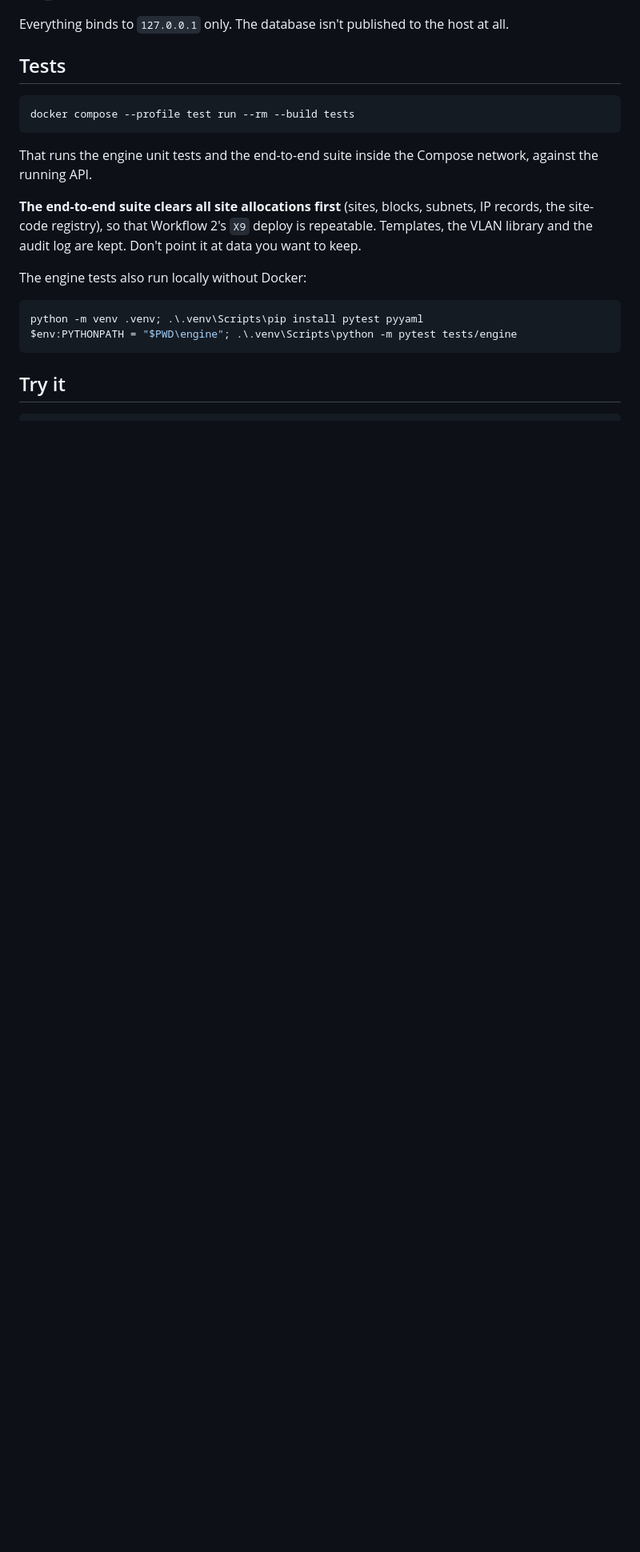
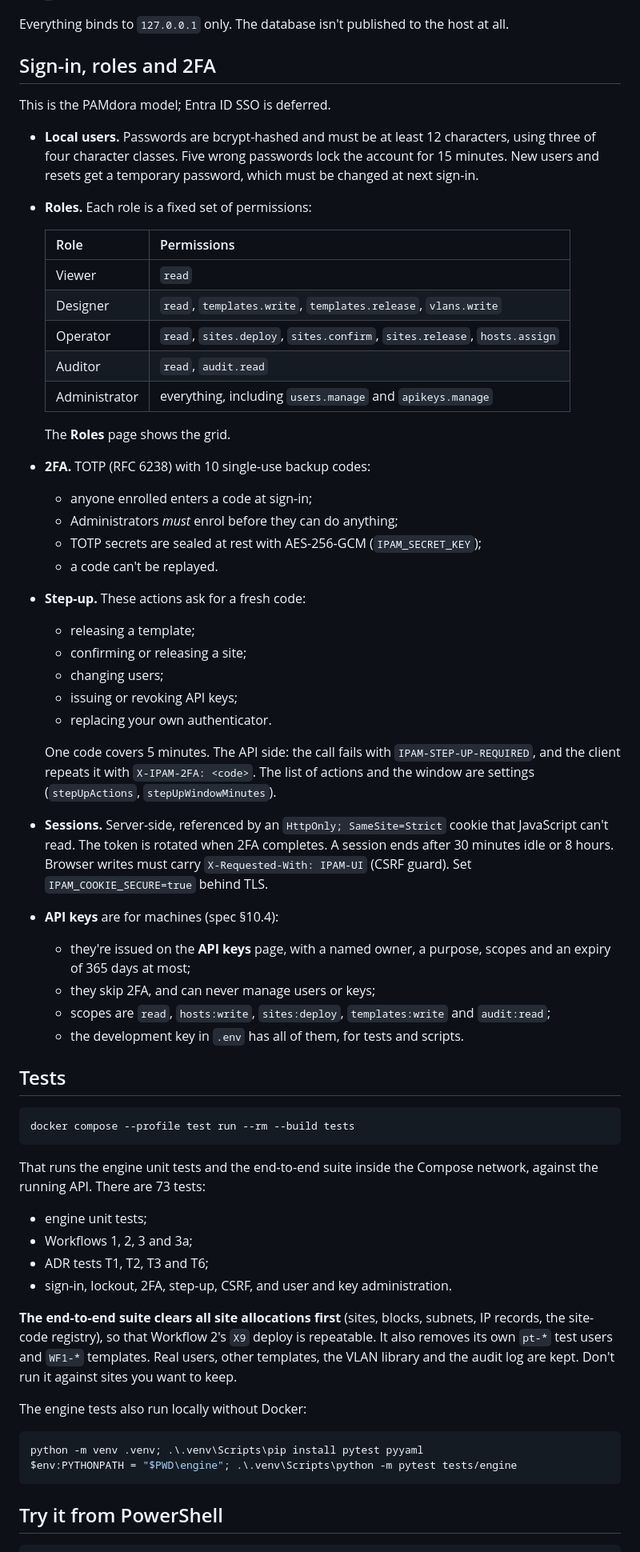
Before and after one commit to iammacattack/IPAM, a Markdown page: README.md, the part around one of its changes. Shown at 80% size. Rendered like a GitHub page; blank space fills up the shorter version.

Commit message:
README: sign-in, roles, 2FA and step-up
Co-Authored-By: Claude Opus 5.5 <noreply@anthropic.com>

````diff
--- a/README.md
+++ b/README.md
@@ -33,6 +45,42 @@ docker compose up --build -d          # API on http://127.0.0.1:8820
 - **Stop:** `docker compose down`. The data persists in the `ipam_pgdata` volume. `docker compose down -v` deletes it.
 
 Everything binds to `127.0.0.1` only. The database isn't published to the host at all.
+
+## Sign-in, roles and 2FA
+
+This is the PAMdora model; Entra ID SSO is deferred.
+
+- **Local users.** Passwords are bcrypt-hashed and must be at least 12 characters, using three of four character classes. Five wrong passwords lock the account for 15 minutes. New users and resets get a temporary password, which must be changed at next sign-in.
+- **Roles.** Each role is a fixed set of permissions:
+
+  | Role | Permissions |
+  |---|---|
+  | Viewer | `read` |
+  | Designer | `read`, `templates.write`, `templates.release`, `vlans.write` |
+  | Operator | `read`, `sites.deploy`, `sites.confirm`, `sites.release`, `hosts.assign` |
+  | Auditor | `read`, `audit.read` |
+  | Administrator | everything, including `users.manage` and `apikeys.manage` |
+
+  The **Roles** page shows the grid.
+- **2FA.** TOTP (RFC 6238) with 10 single-use backup codes:
+  - anyone enrolled enters a code at sign-in;
+  - Administrators *must* enrol before they can do anything;
+  - TOTP secrets are sealed at rest with AES-256-GCM (`IPAM_SECRET_KEY`);
+  - a code can't be replayed.
+- **Step-up.** These actions ask for a fresh code:
+  - releasing a template;
+  - confirming or releasing a site;
+  - changing users;
+  - issuing or revoking API keys;
+  - replacing your own authenticator.
+
+  One code covers 5 minutes. The API side: the call fails with `IPAM-STEP-UP-REQUIRED`, and the client repeats it with `X-IPAM-2FA: <code>`. The list of actions and the window are settings (`stepUpActions`, `stepUpWindowMinutes`).
+- **Sessions.** Server-side, referenced by an `HttpOnly; SameSite=Strict` cookie that JavaScript can't read. The token is rotated when 2FA completes. A session ends after 30 minutes idle or 8 hours. Browser writes must carry `X-Requested-With: IPAM-UI` (CSRF guard). Set `IPAM_COOKIE_SECURE=true` behind TLS.
+- **API keys** are for machines (spec §10.4):
+  - they're issued on the **API keys** page, with a named owner, a purpose, scopes and an expiry of 365 days at most;
+  - they skip 2FA, and can never manage users or keys;
+  - scopes are `read`, `hosts:write`, `sites:deploy`, `templates:write` and `audit:read`;
+  - the development key in `.env` has all of them, for tests and scripts.
 
 ## Tests
 
@@ -40,9 +88,14 @@ Everything binds to `127.0.0.1` only. The database isn't published to the host a
 docker compose --profile test run --rm --build tests
 ```
 
-That runs the engine unit tests and the end-to-end suite inside the Compose network, against the running API.
+That runs the engine unit tests and the end-to-end suite inside the Compose network, against the running API. There are 73 tests:
 
-**The end-to-end suite clears all site allocations first** (sites, blocks, subnets, IP records, the site-code registry), so that Workflow 2's `X9` deploy is repeatable. Templates, the VLAN library and the audit log are kept. Don't point it at data you want to keep.
+- engine unit tests;
+- Workflows 1, 2, 3 and 3a;
+- ADR tests T1, T2, T3 and T6;
+- sign-in, lockout, 2FA, step-up, CSRF, and user and key administration.
+
+**The end-to-end suite clears all site allocations first** (sites, blocks, subnets, IP records, the site-code registry), so that Workflow 2's `X9` deploy is repeatable. It also removes its own `pt-*` test users and `WF1-*` templates. Real users, other templates, the VLAN library and the audit log are kept. Don't run it against sites you want to keep.
 
 The engine tests also run locally without Docker:
 
@@ -51,6 +104,6 @@ python -m venv .venv; .\.venv\Scripts\pip install pytest pyyaml
 $env:PYTHONPATH = "$PWD\engine"; .\.venv\Scripts\python -m pytest tests/engine
 ```
 
-## Try it
+## Try it from PowerShell
 
 ```powershell
````
Also changed, not shown: other parts of README.md (+51 -25 lines).
